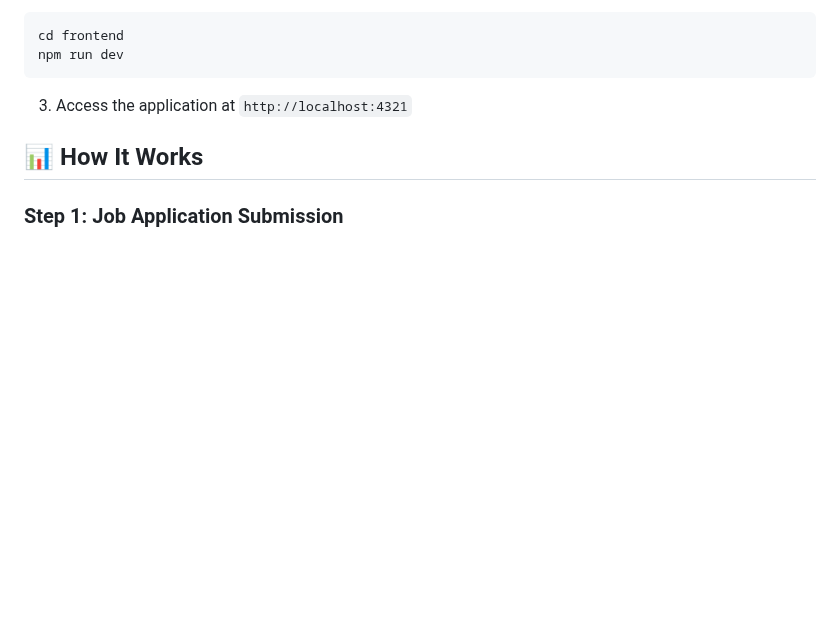
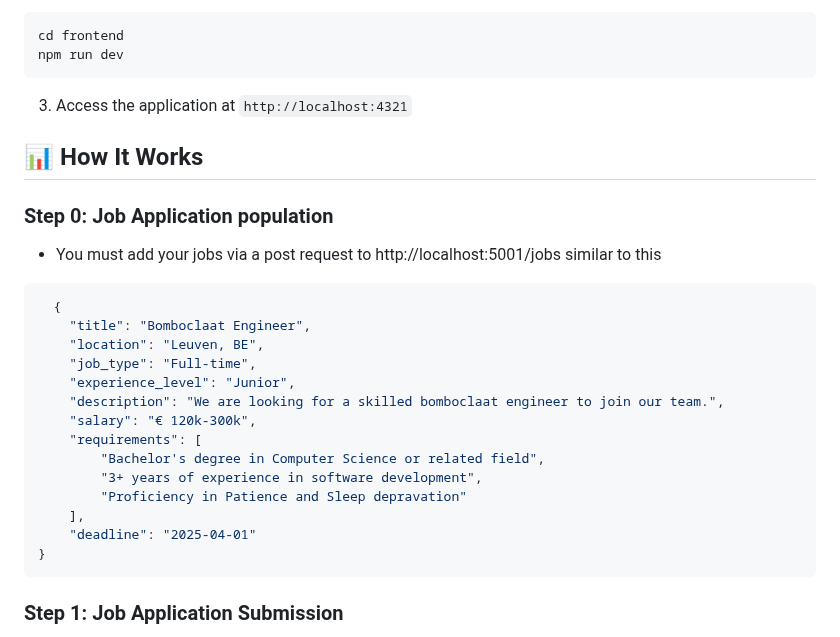
Before and after one commit to DhruvMohta/HireAI, a Markdown page: README.md, the part around the change. Drawn GitHub-style; blank space fills up the shorter version.

````diff
--- a/README.md
+++ b/README.md
@@ -75,6 +75,25 @@ npm run dev
 
 ## 📊 How It Works
 
+### Step 0: Job Application population
+- You must add your jobs via a post request to http://localhost:5001/jobs similar to this
+```json
+  {
+    "title": "Bomboclaat Engineer",
+    "location": "Leuven, BE",
+    "job_type": "Full-time",
+    "experience_level": "Junior",
+    "description": "We are looking for a skilled bomboclaat engineer to join our team.",
+    "salary": "€ 120k-300k",
+    "requirements": [
+        "Bachelor's degree in Computer Science or related field",
+        "3+ years of experience in software development",
+        "Proficiency in Patience and Sleep depravation"
+    ],
+    "deadline": "2025-04-01"
+}
+```
+
 ### Step 1: Job Application Submission
 - Candidates browse available job positions on the platform
 - They select a position and complete the application form
````
